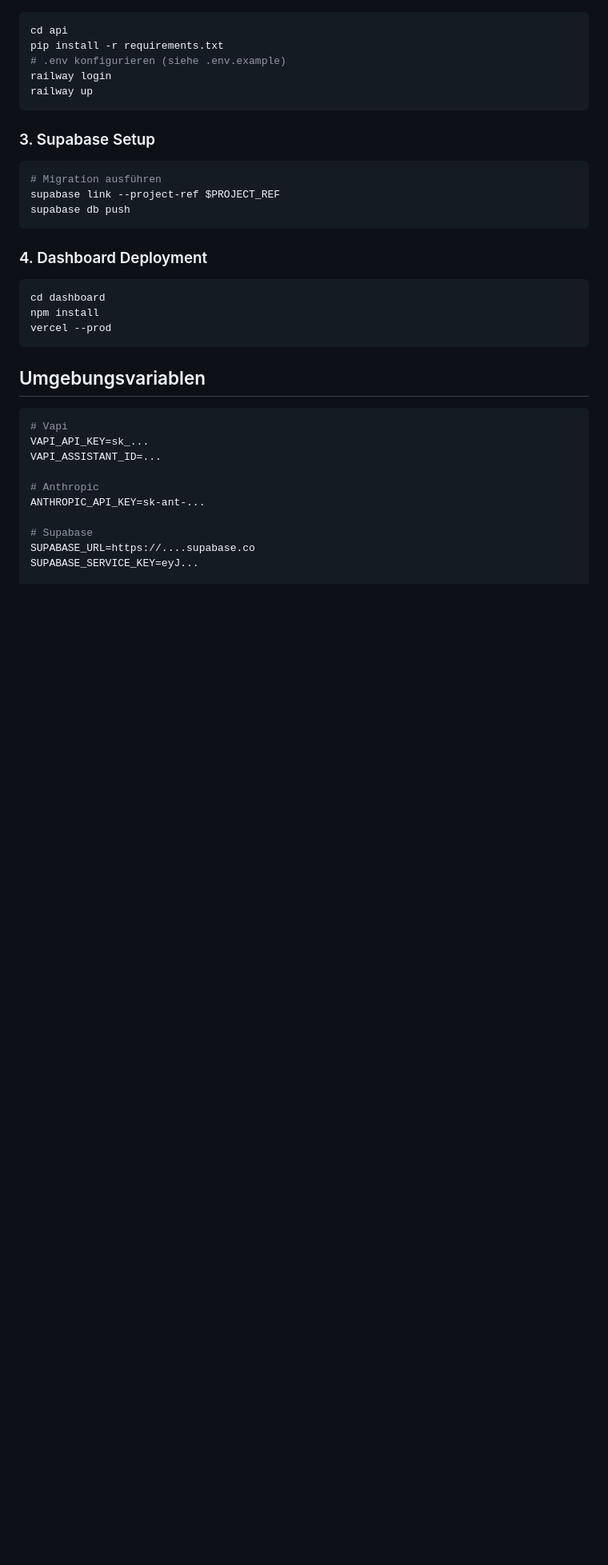
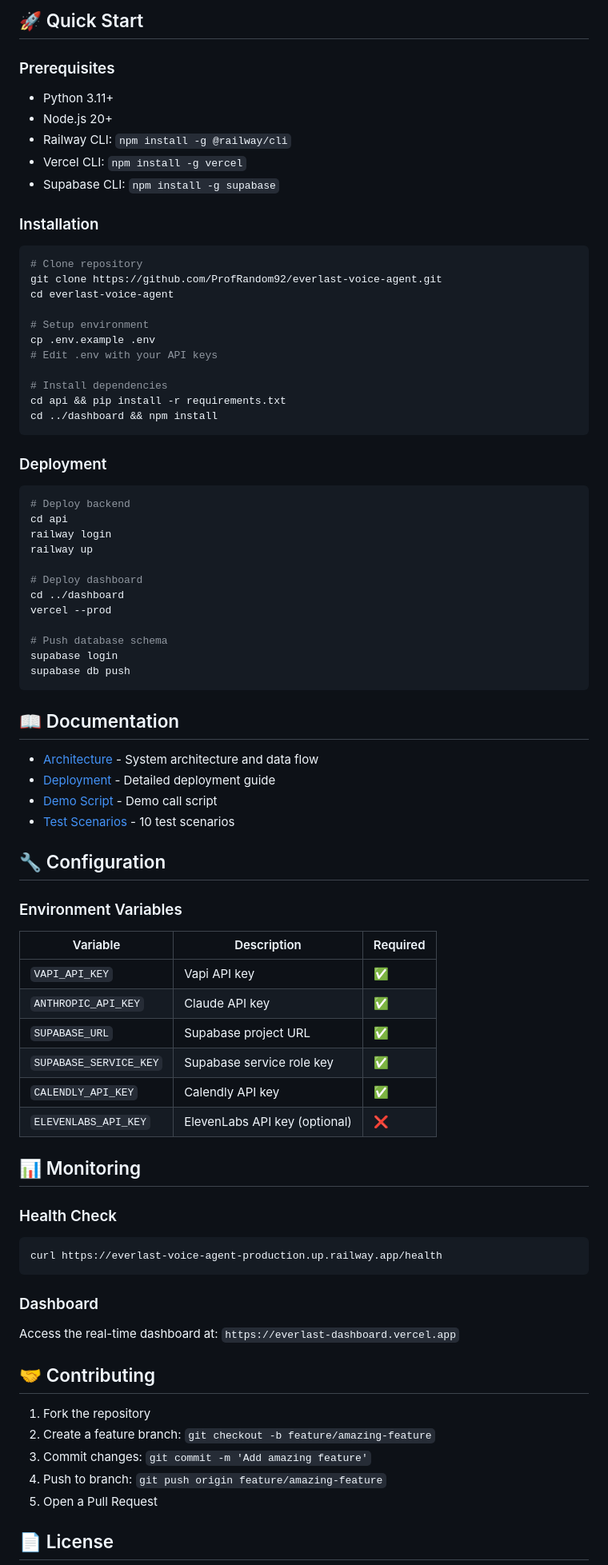
Before and after one commit to ProfRandom92/everlast-voice-agent, a Markdown page: README.md, the part around one of its changes. Shown at 80% size. Rendered like a GitHub page; blank space fills up the shorter version.

Commit message:
docs: Add comprehensive README with Mermaid architecture diagrams

````diff
--- a/README.md
+++ b/README.md
@@ -73,36 +125,82 @@ curl -X POST https://api.vapi.ai/assistant \
+## 🚀 Quick Start
+
+### Prerequisites
+- Python 3.11+
+- Node.js 20+
+- Railway CLI: `npm install -g @railway/cli`
+- Vercel CLI: `npm install -g vercel`
+- Supabase CLI: `npm install -g supabase`
+
+### Installation
+
 ```bash
+# Clone repository
+git clone https://github.com/ProfRandom92/everlast-voice-agent.git
+cd everlast-voice-agent
+
+# Setup environment
+cp .env.example .env
+# Edit .env with your API keys
+
+# Install dependencies
+cd api && pip install -r requirements.txt
+cd ../dashboard && npm install
+```
+
+### Deployment
+
+```bash
+# Deploy backend
 cd api
-pip install -r requirements.txt
-# .env konfigurieren (siehe .env.example)
 railway login
 railway up
-```
 
-### 3. Supabase Setup
-```bash
-# Migration ausführen
-supabase link --project-ref $PROJECT_REF
+# Deploy dashboard
+cd ../dashboard
+vercel --prod
+
+# Push database schema
+supabase login
 supabase db push
 ```
 
-### 4. Dashboard Deployment
+## 📖 Documentation
+
+- [Architecture](docs/architecture.md) - System architecture and data flow
+- [Deployment](DEPLOY.md) - Detailed deployment guide
+- [Demo Script](docs/demo-script.md) - Demo call script
+- [Test Scenarios](tests/scenarios.md) - 10 test scenarios
+
+## 🔧 Configuration
+
+### Environment Variables
+
+| Variable | Description | Required |
+|----------|-------------|----------|
+| `VAPI_API_KEY` | Vapi API key | ✅ |
+| `ANTHROPIC_API_KEY` | Claude API key | ✅ |
+| `SUPABASE_URL` | Supabase project URL | ✅ |
+| `SUPABASE_SERVICE_KEY` | Supabase service role key | ✅ |
+| `CALENDLY_API_KEY` | Calendly API key | ✅ |
+| `ELEVENLABS_API_KEY` | ElevenLabs API key (optional) | ❌ |
+
+## 📊 Monitoring
+
+### Health Check
 ```bash
-cd dashboard
-npm install
-vercel --prod
+curl https://everlast-voice-agent-production.up.railway.app/health
 ```
 
-## Umgebungsvariablen
+### Dashboard
+Access the real-time dashboard at: `https://everlast-dashboard.vercel.app`
 
-```env
-# Vapi
-VAPI_API_KEY=sk_...
-VAPI_ASSISTANT_ID=...
+## 🤝 Contributing
 
-# Anthropic
-ANTHROPIC_API_KEY=sk-ant-...
+1. Fork the repository
+2. Create a feature branch: `git checkout -b feature/amazing-feature`
+3. Commit changes: `git commit -m 'Add amazing feature'`
+4. Push to branch: `git push origin feature/amazing-feature`
+5. Open a Pull Request
 
-# Supabase
-SUPABASE_URL=https://....supabase.co
-SUPABASE_SERVICE_KEY=eyJ...
+## 📄 License
 
````
Also changed, not shown: other parts of README.md (+122 -117 lines).
